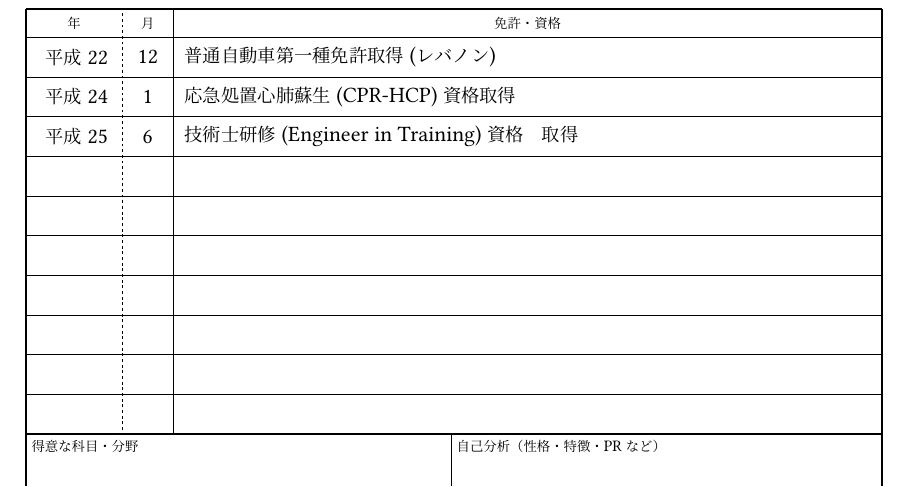
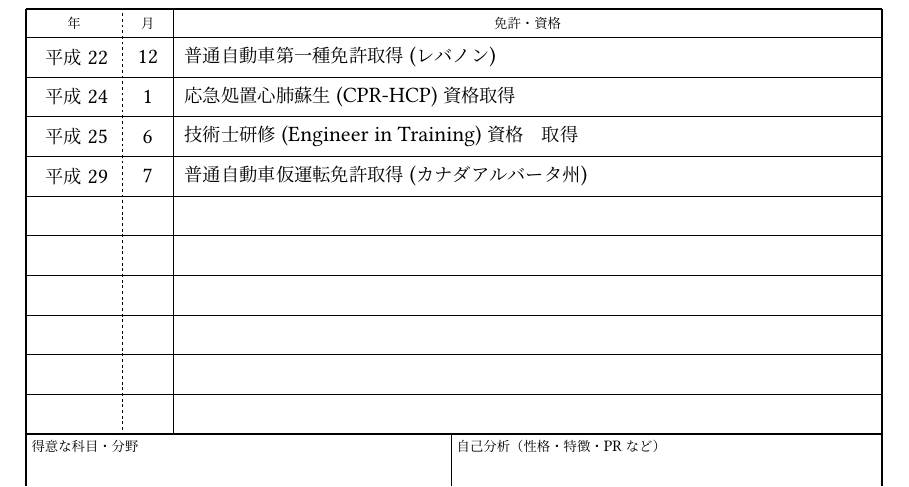
Before and after one commit to masasin/mshtsy_rireki, a LaTeX document (mshtsy_rireki.tex): part of page 2 of 2, cut so that both start at the same text. Compiled offline with XeLaTeX; a missing font is replaced by an installed copy or a similar font.

Commit message:
Add Alberta Class 7.

```diff
--- a/mshtsy_rireki.tex
+++ b/mshtsy_rireki.tex
@@ -41,6 +41,7 @@
 \license{2010}{12}{普通自動車 第一種免許 取得 (レバノン)}
 \license{2012}{1}{応急処置 心肺蘇生(CPR-HCP)資格 取得}
 \license{2013}{6}{技術士研修(Engineer in Training)資格　取得}
+\license{2017}{7}{普通自動車 仮運転免許 取得 (カナダアルバータ州)}
 
 % PR
 \subjects{プログラミング，ロボット開発，コンピューター力，言語力．研究テーマ：「過去画像を用いた飛行ロボットの遠隔操作手法」．}
```
